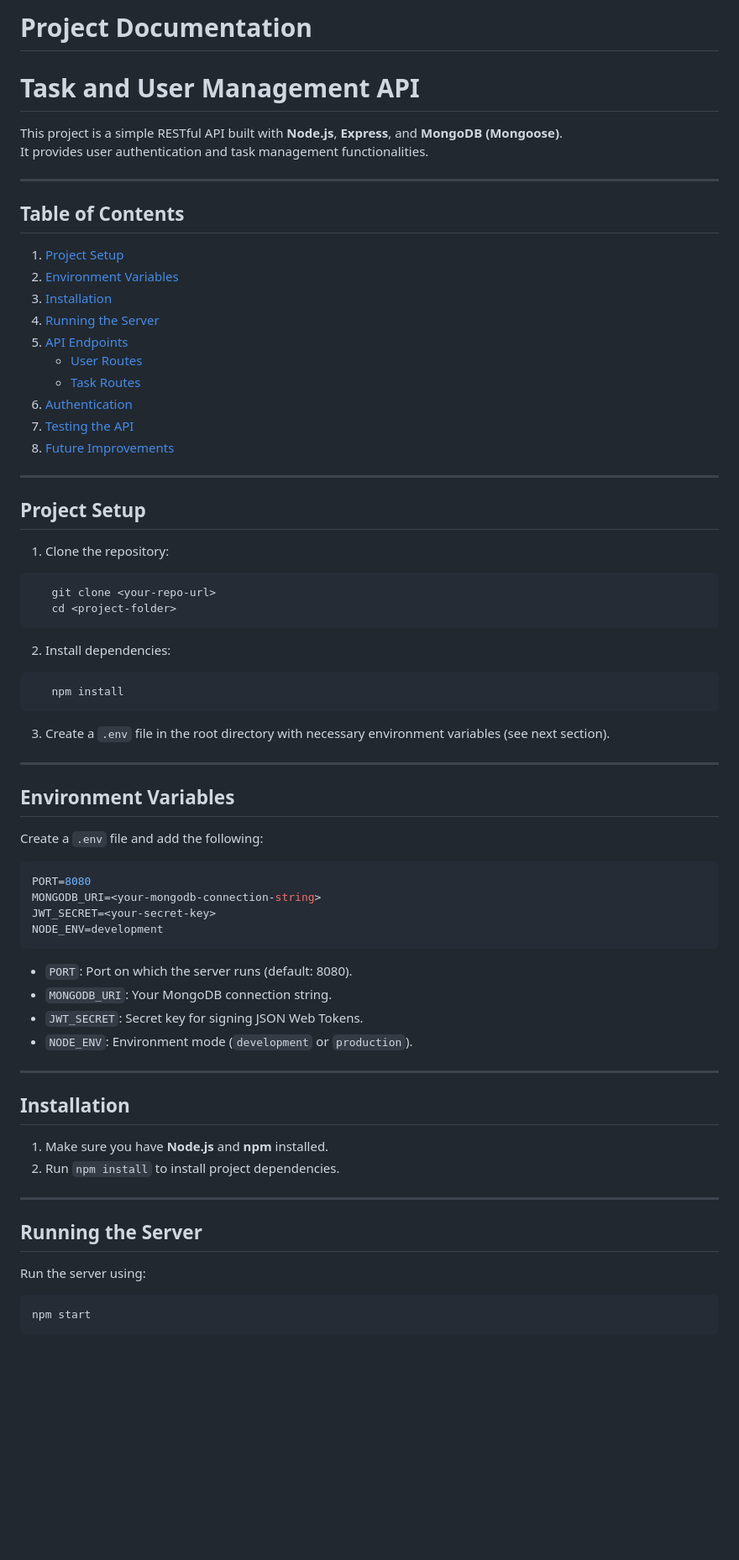
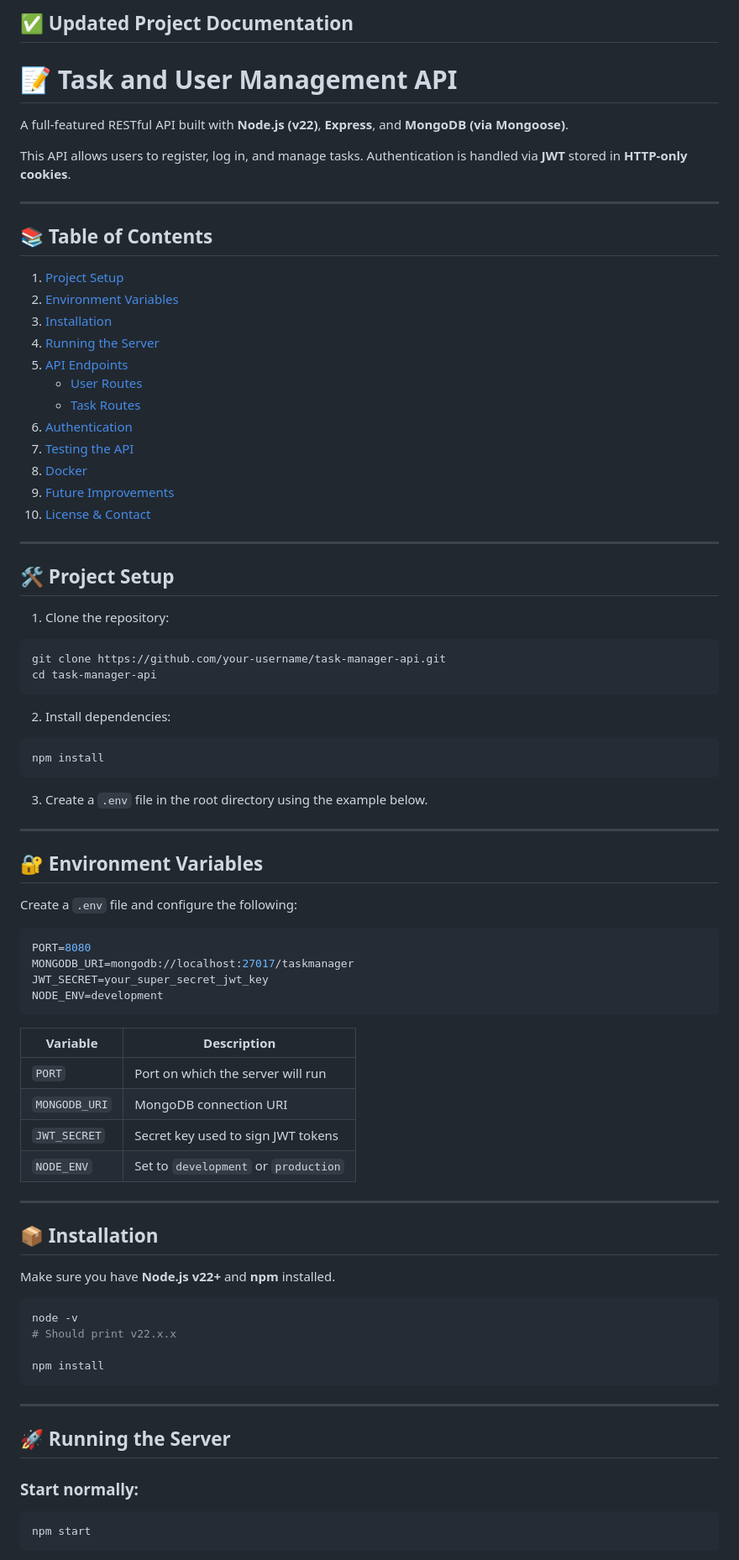
Before and after one commit to iamritikbhardwaj/taskmanager_backend, a Markdown page: README.md, the part around the change printed below. Shown: that part at 84% size. Drawn GitHub-style; blank space fills up the shorter version.

Commit message:
updated documentation

`````diff
--- a/README.md
+++ b/README.md
@@ -1,13 +1,14 @@
-# Project Documentation
+## ✅ Updated Project Documentation
 
-# Task and User Management API
+# 📝 Task and User Management API
 
-This project is a simple RESTful API built with **Node.js**, **Express**, and **MongoDB (Mongoose)**.
-It provides user authentication and task management functionalities.
+A full-featured RESTful API built with **Node.js (v22)**, **Express**, and **MongoDB (via Mongoose)**.
+
+This API allows users to register, log in, and manage tasks. Authentication is handled via **JWT** stored in **HTTP-only cookies**.
 
 ---
 
-## Table of Contents
+## 📚 Table of Contents
 
 1. [Project Setup](#project-setup)
 2. [Environment Variables](#environment-variables)
@@ -18,57 +19,67 @@ It provides user authentication and task management functionalities.
    - [Task Routes](#task-routes)
 6. [Authentication](#authentication)
 7. [Testing the API](#testing-the-api)
-8. [Future Improvements](#future-improvements)
+8. [Docker](#docker)
+9. [Future Improvements](#future-improvements)
+10. [License & Contact](#license--contact)
 
 ---
 
-## Project Setup
+## 🛠️ Project Setup
 
 1. Clone the repository:
 
 ```bash
-   git clone <your-repo-url>
-   cd <project-folder>
-```
+git clone https://github.com/your-username/task-manager-api.git
+cd task-manager-api
+````
 
 2. Install dependencies:
 
 ```bash
-   npm install
+npm install
 ```
 
-3. Create a `.env` file in the root directory with necessary environment variables (see next section).
+3. Create a `.env` file in the root directory using the example below.
 
 ---
 
-## Environment Variables
+## 🔐 Environment Variables
 
-Create a `.env` file and add the following:
+Create a `.env` file and configure the following:
 
-```bash
+```env
 PORT=8080
-MONGODB_URI=<your-mongodb-connection-string>
-JWT_SECRET=<your-secret-key>
+MONGODB_URI=mongodb://localhost:27017/taskmanager
+JWT_SECRET=your_super_secret_jwt_key
 NODE_ENV=development
 ```
 
-* `PORT`: Port on which the server runs (default: 8080).
-* `MONGODB_URI`: Your MongoDB connection string.
-* `JWT_SECRET`: Secret key for signing JSON Web Tokens.
-* `NODE_ENV`: Environment mode (`development` or `production`).
+| Variable      | Description                          |
+| ------------- | ------------------------------------ |
+| `PORT`        | Port on which the server will run    |
+| `MONGODB_URI` | MongoDB connection URI               |
+| `JWT_SECRET`  | Secret key used to sign JWT tokens   |
+| `NODE_ENV`    | Set to `development` or `production` |
 
 ---
 
-## Installation
+## 📦 Installation
 
-1. Make sure you have **Node.js** and **npm** installed.
-2. Run `npm install` to install project dependencies.
+Make sure you have **Node.js v22+** and **npm** installed.
+
+```bash
+node -v
+# Should print v22.x.x
+
+npm install
+```
 
 ---
 
-## Running the Server
+## 🚀 Running the Server
 
-Run the server using:
+### Start normally:
 
 ```bash
 npm start
`````
Also changed, not shown: other parts of README.md (+99 -37 lines).
